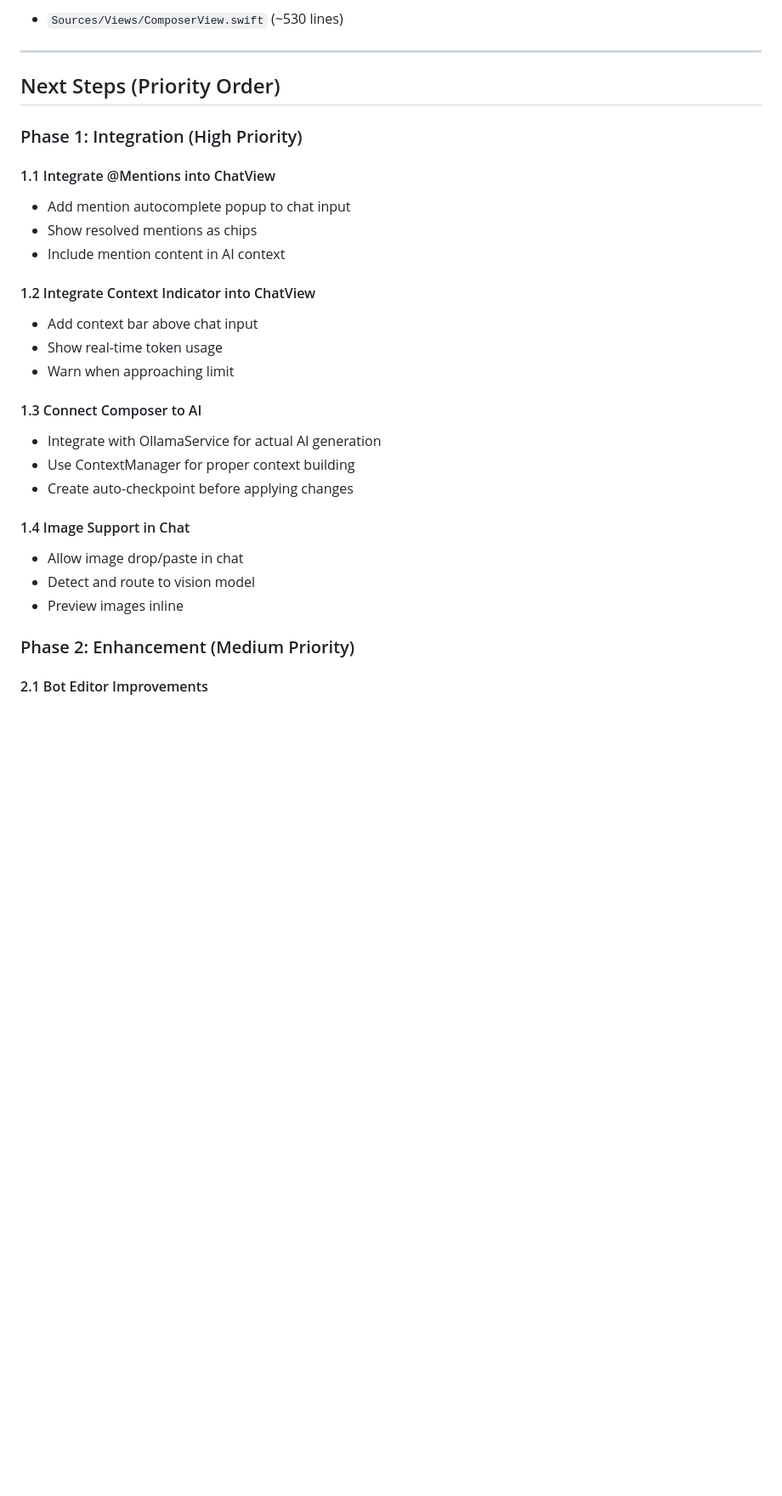
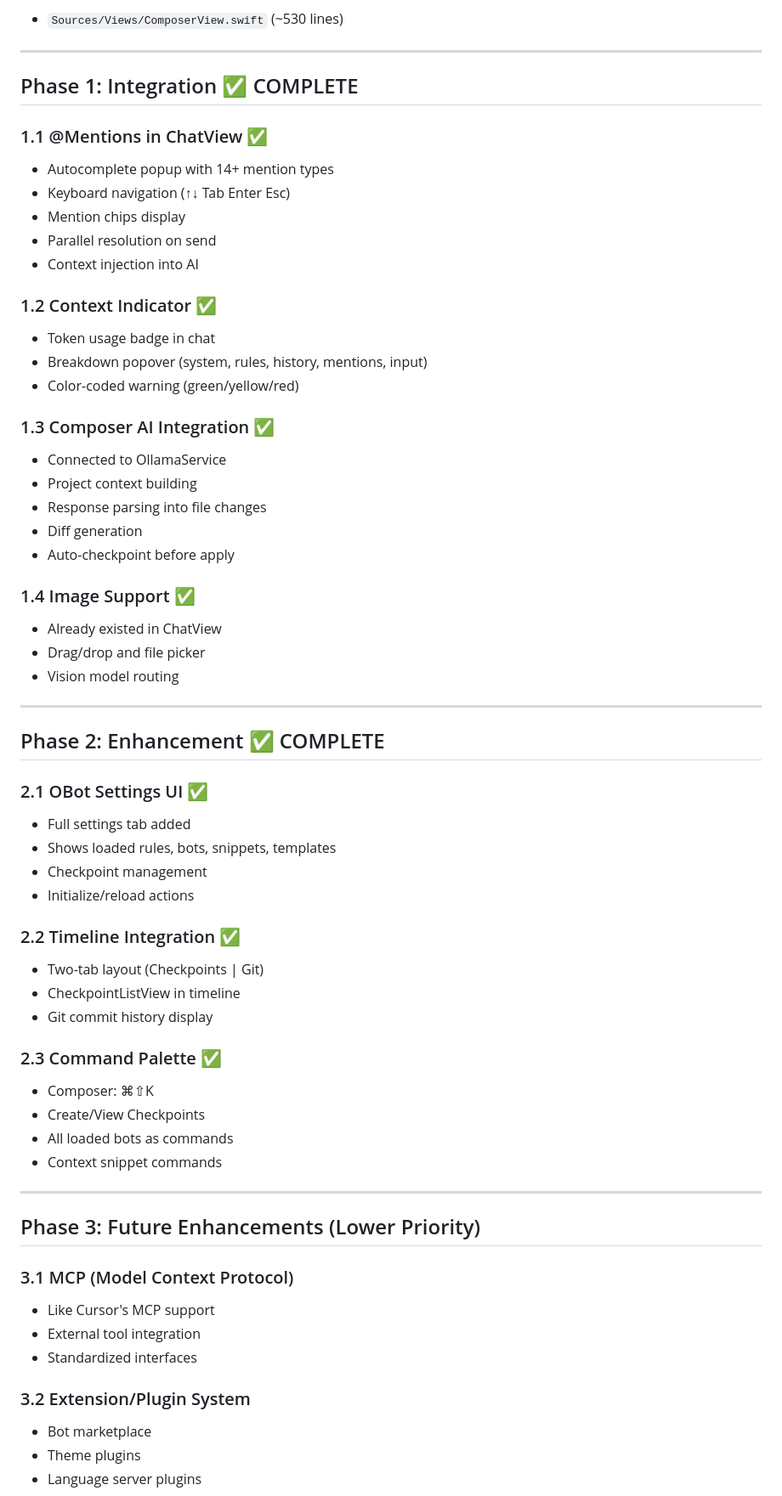
Before and after one commit to cadenroberts/OllamaBot, a Markdown page: CONTINUATION_PLAN.md, the part around one of its changes. Shown at 85% size. GitHub-like rendering; blank space fills up the shorter version.

Commit message:
docs: Update continuation plan - Phases 1 & 2 complete

```diff
--- a/CONTINUATION_PLAN.md
+++ b/CONTINUATION_PLAN.md
@@ -70,30 +74,64 @@
 
 ---
 
-## Next Steps (Priority Order)
+## Phase 1: Integration ✅ COMPLETE
 
-### Phase 1: Integration (High Priority)
+### 1.1 @Mentions in ChatView ✅
+- Autocomplete popup with 14+ mention types
+- Keyboard navigation (↑↓ Tab Enter Esc)
+- Mention chips display
+- Parallel resolution on send
+- Context injection into AI
 
-#### 1.1 Integrate @Mentions into ChatView
-- Add mention autocomplete popup to chat input
-- Show resolved mentions as chips
-- Include mention content in AI context
+### 1.2 Context Indicator ✅
+- Token usage badge in chat
+- Breakdown popover (system, rules, history, mentions, input)
+- Color-coded warning (green/yellow/red)
 
-#### 1.2 Integrate Context Indicator into ChatView
-- Add context bar above chat input
-- Show real-time token usage
-- Warn when approaching limit
+### 1.3 Composer AI Integration ✅
+- Connected to OllamaService
+- Project context building
+- Response parsing into file changes
+- Diff generation
+- Auto-checkpoint before apply
 
-#### 1.3 Connect Composer to AI
-- Integrate with OllamaService for actual AI generation
-- Use ContextManager for proper context building
-- Create auto-checkpoint before applying changes
+### 1.4 Image Support ✅
+- Already existed in ChatView
+- Drag/drop and file picker
+- Vision model routing
 
-#### 1.4 Image Support in Chat
-- Allow image drop/paste in chat
-- Detect and route to vision model
-- Preview images inline
+---
 
-### Phase 2: Enhancement (Medium Priority)
+## Phase 2: Enhancement ✅ COMPLETE
 
-#### 2.1 Bot Editor Improvements
+### 2.1 OBot Settings UI ✅
+- Full settings tab added
+- Shows loaded rules, bots, snippets, templates
+- Checkpoint management
+- Initialize/reload actions
+
+### 2.2 Timeline Integration ✅
+- Two-tab layout (Checkpoints | Git)
+- CheckpointListView in timeline
+- Git commit history display
+
+### 2.3 Command Palette ✅
+- Composer: ⌘⇧K
+- Create/View Checkpoints
+- All loaded bots as commands
+- Context snippet commands
+
+---
+
+## Phase 3: Future Enhancements (Lower Priority)
+
+### 3.1 MCP (Model Context Protocol)
+- Like Cursor's MCP support
+- External tool integration
+- Standardized interfaces
+
+### 3.2 Extension/Plugin System
+- Bot marketplace
+- Theme plugins
+- Language server plugins
+
```
Also changed, not shown: other parts of CONTINUATION_PLAN.md (+14 -26 lines).
